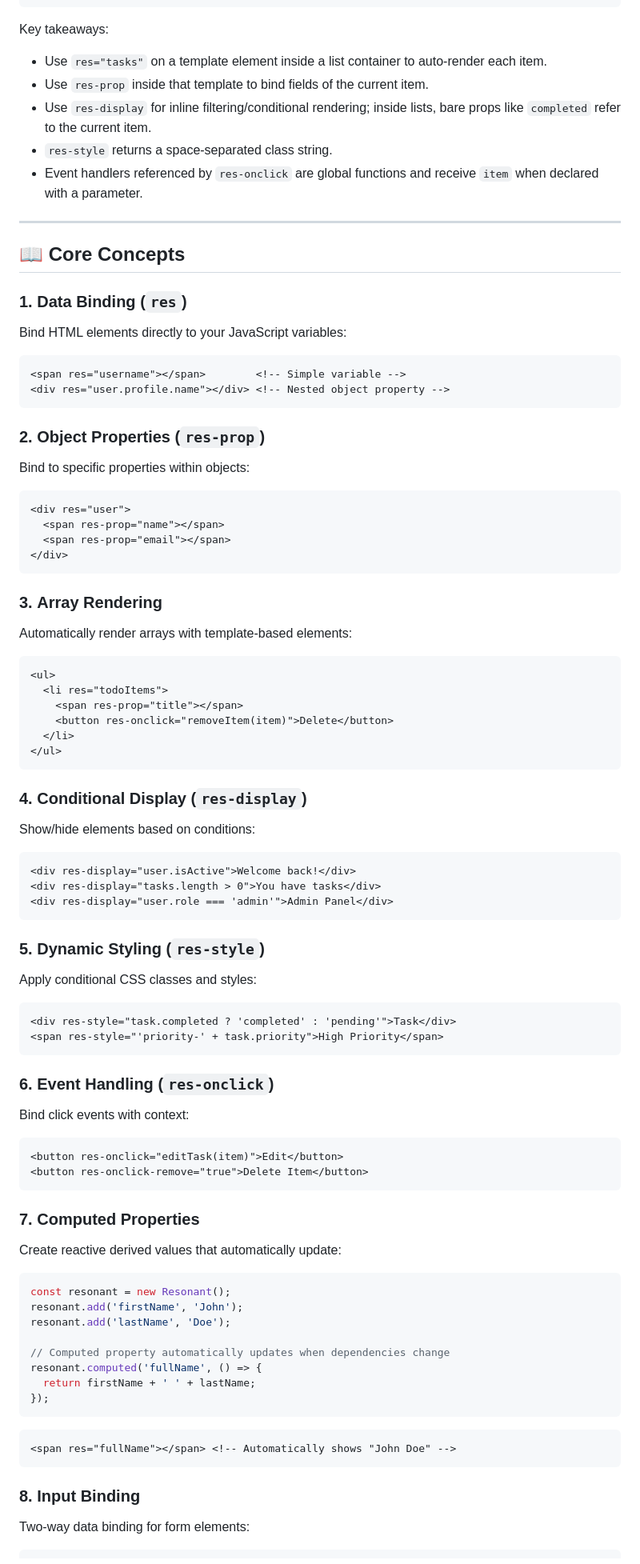
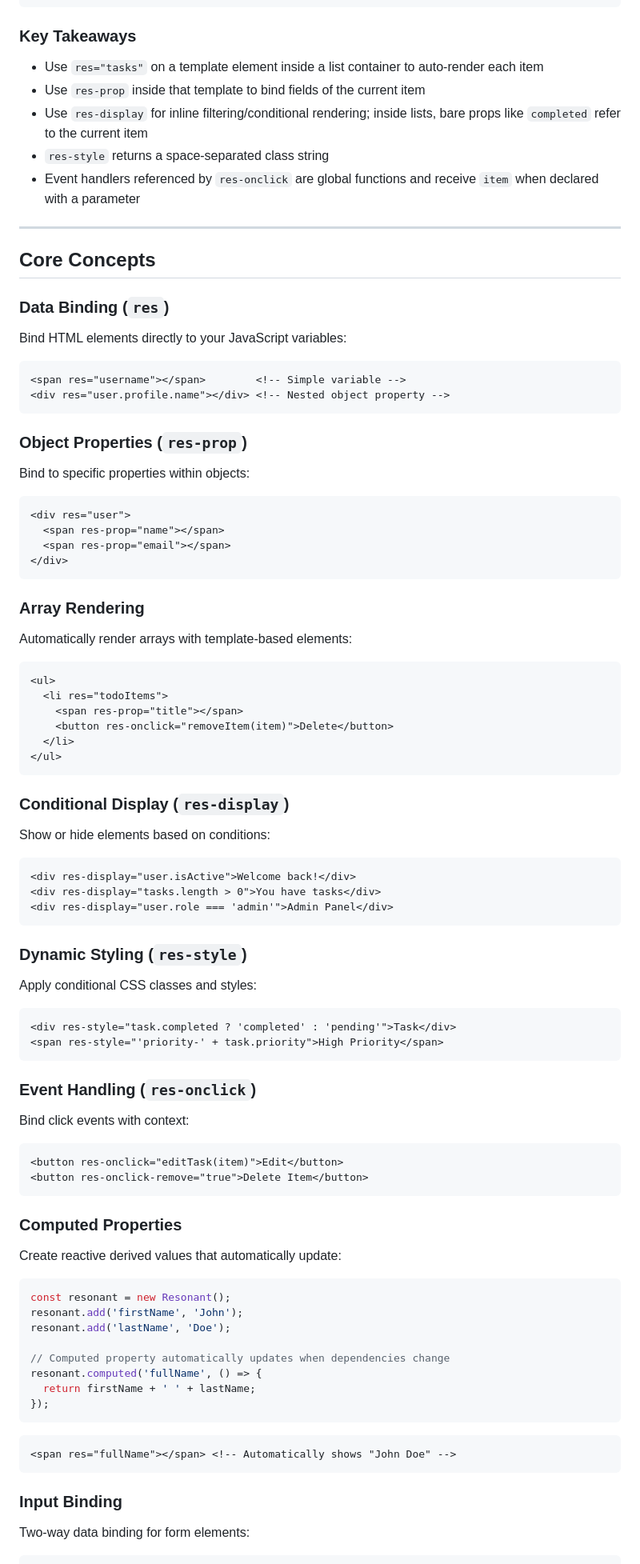
Before and after one commit to amurgola/ResonantJs, a Markdown page: README.md, the part around the change printed below. Shown: that part at 80% size. GitHub-like rendering.

````diff
--- a/README.md
+++ b/README.md
@@ -119,18 +119,20 @@ Copy‑paste the snippet below into an `.html` file and open it in your browser.
   </html>
 ```
 
-Key takeaways:
-- Use `res="tasks"` on a template element inside a list container to auto‑render each item.
-- Use `res-prop` inside that template to bind fields of the current item.
-- Use `res-display` for inline filtering/conditional rendering; inside lists, bare props like `completed` refer to the current item.
-- `res-style` returns a space‑separated class string.
-- Event handlers referenced by `res-onclick` are global functions and receive `item` when declared with a parameter.
+### Key Takeaways
+
+- Use `res="tasks"` on a template element inside a list container to auto-render each item
+- Use `res-prop` inside that template to bind fields of the current item
+- Use `res-display` for inline filtering/conditional rendering; inside lists, bare props like `completed` refer to the current item
+- `res-style` returns a space-separated class string
+- Event handlers referenced by `res-onclick` are global functions and receive `item` when declared with a parameter
 
 ---
 
-## 📖 Core Concepts
+## Core Concepts
 
-### 1. **Data Binding** (`res`)
+### Data Binding (`res`)
+
 Bind HTML elements directly to your JavaScript variables:
 
 ```html
@@ -138,7 +140,8 @@ Bind HTML elements directly to your JavaScript variables:
 <div res="user.profile.name"></div> <!-- Nested object property -->
 ```
 
-### 2. **Object Properties** (`res-prop`)
+### Object Properties (`res-prop`)
+
 Bind to specific properties within objects:
 
 ```html
@@ -148,7 +151,8 @@ Bind to specific properties within objects:
 </div>
 ```
 
-### 3. **Array Rendering**
+### Array Rendering
+
 Automatically render arrays with template-based elements:
 
 ```html
@@ -160,8 +164,9 @@ Automatically render arrays with template-based elements:
 </ul>
 ```
 
-### 4. **Conditional Display** (`res-display`)
-Show/hide elements based on conditions:
+### Conditional Display (`res-display`)
+
+Show or hide elements based on conditions:
 
 ```html
 <div res-display="user.isActive">Welcome back!</div>
@@ -169,7 +174,8 @@ Show/hide elements based on conditions:
 <div res-display="user.role === 'admin'">Admin Panel</div>
 ```
 
-### 5. **Dynamic Styling** (`res-style`)
+### Dynamic Styling (`res-style`)
+
 Apply conditional CSS classes and styles:
 
 ```html
@@ -177,7 +183,8 @@ Apply conditional CSS classes and styles:
 <span res-style="'priority-' + task.priority">High Priority</span>
 ```
 
-### 6. **Event Handling** (`res-onclick`)
+### Event Handling (`res-onclick`)
+
 Bind click events with context:
 
 ```html
@@ -185,7 +192,8 @@ Bind click events with context:
 <button res-onclick-remove="true">Delete Item</button>
 ```
 
-### 7. **Computed Properties**
+### Computed Properties
+
 Create reactive derived values that automatically update:
 
 ```javascript
@@ -203,7 +211,8 @@ resonant.computed('fullName', () => {
 <span res="fullName"></span> <!-- Automatically shows "John Doe" -->
 ```
 
-### 8. **Input Binding**
+### Input Binding
+
 Two-way data binding for form elements:
 
 ```html
````
Also changed, not shown: other parts of README.md (+90 -69 lines).
